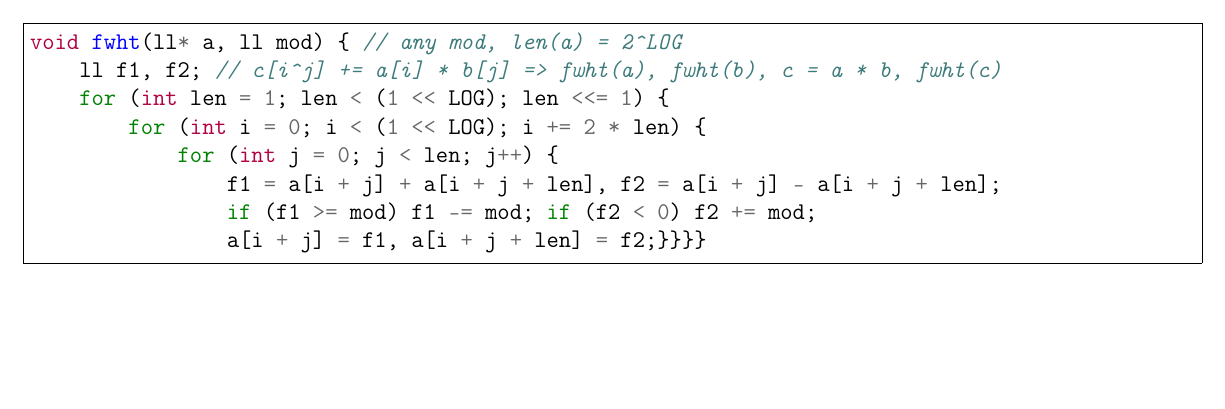
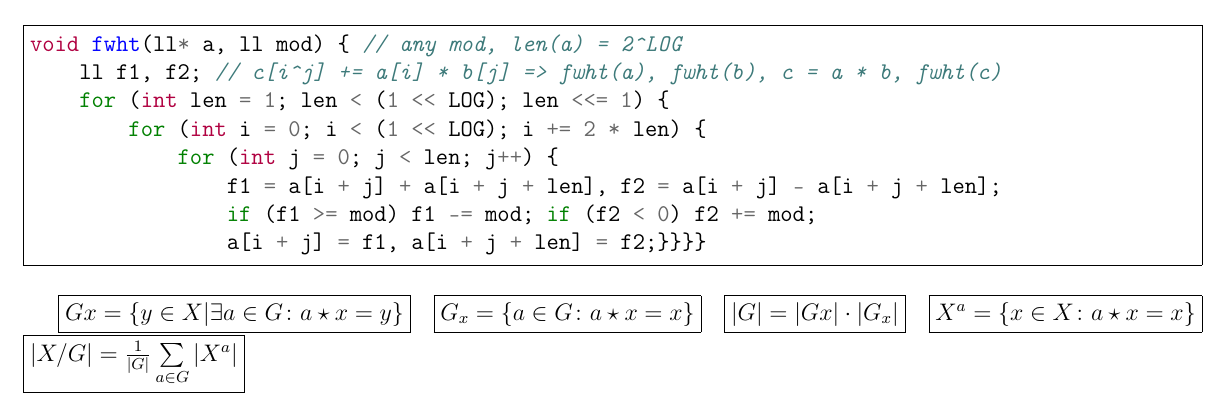
Before and after one commit to vasalf/TRD, a LaTeX document (for_pdf/trd.tex): part of page 25 of 25, cut so that both start at the same text, the shorter picture padded with empty space. Compiled offline with pdfLaTeX.

Commit message:
add Burnside

```diff
--- a/for_pdf/trd.tex
+++ b/for_pdf/trd.tex
@@ -1648,4 +1648,10 @@ void fwht(ll* a, ll mod) { // any mod, len(a) = 2^LOG
                 a[i + j] = f1, a[i + j + len] = f2;}}}}
 \end{minted}
 
+\fbox{$Gx = \{y \in X| \exists a \in G\colon a\star x = y\}$}
+\fbox{$G_x = \{a \in G\colon a\star x = x\}$}
+\fbox{$|G|=|Gx|\cdot|G_x|$}
+\fbox{$X^a=\{x\in X\colon a\star x = x\}$}
+\fbox{$|X\textfractionsolidus G| = \frac 1 {|G|}\sum\limits_{a\in G}|X^a|$}
+
 \end{document}
```
Also changed, not shown: for_pdf/trd.pdf.
